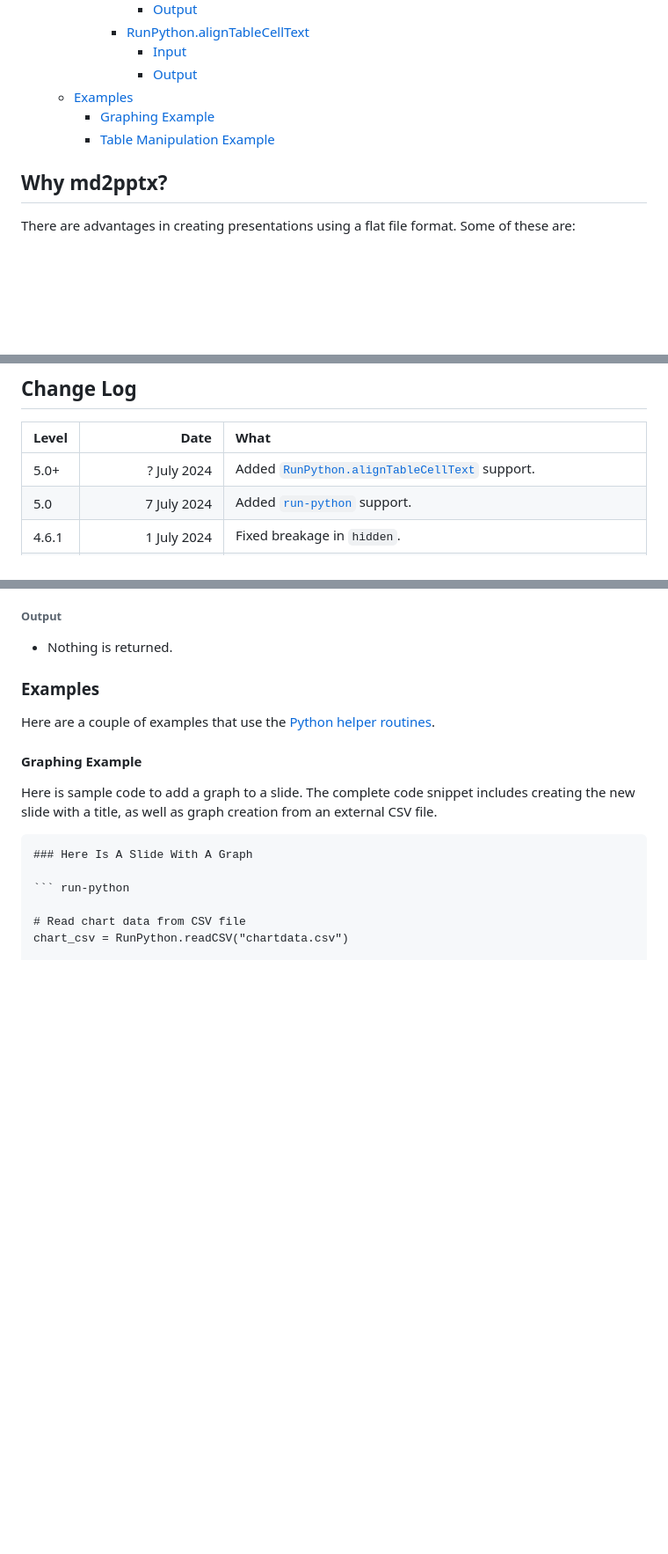
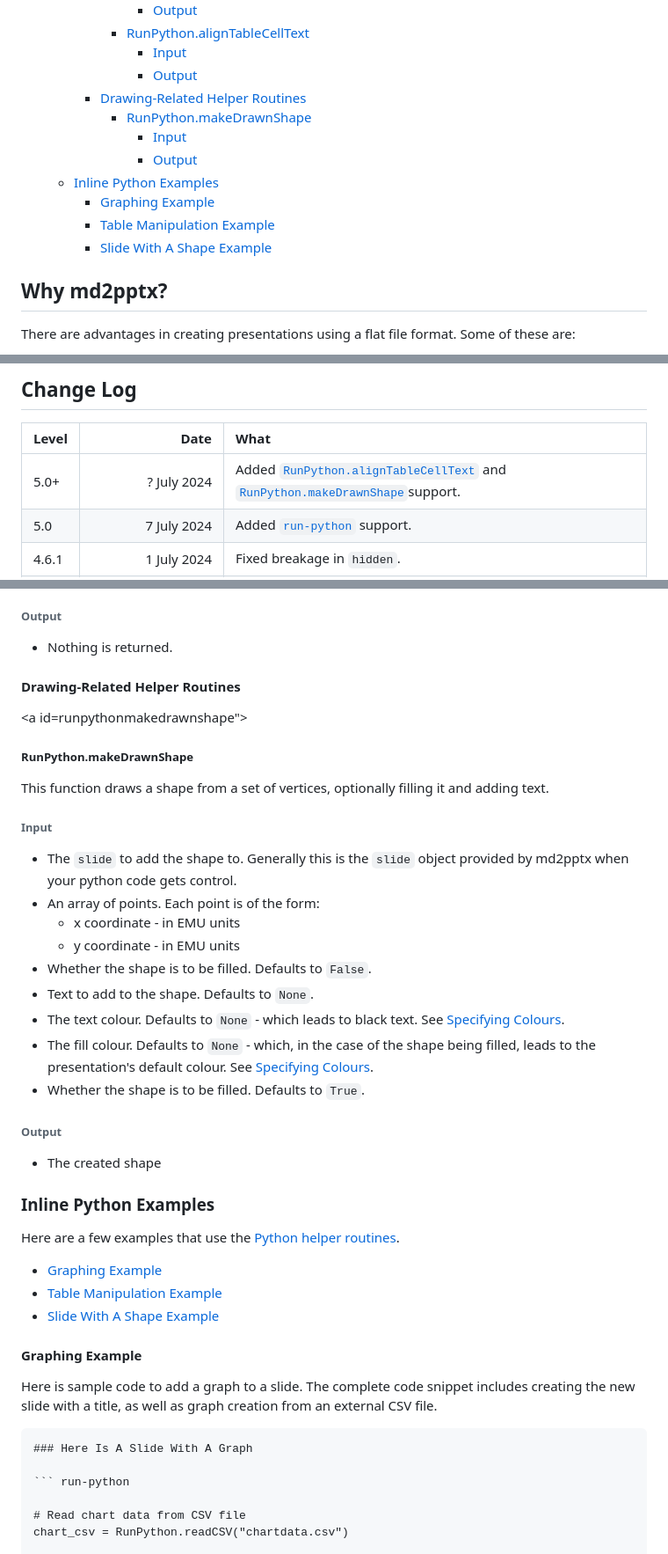
Before and after one commit to MartinPacker/md2pptx, a Markdown page: docs/user-guide.md, 3 parts joined by grey strips. Shown at 88% size. Rendered like a GitHub page; blank space fills up the shorter version.

```diff
--- a/docs/user-guide.md
+++ b/docs/user-guide.md
@@ -256,9 +256,14 @@ As you can see in the [change log](#change-log), md2pptx is frequently updated -
 			* [RunPython.alignTableCellText](#runpythonaligntablecelltext)
 				* [Input](#input)
 				* [Output](#output)
-	* [Examples](#examples)
+		* [Drawing-Related Helper Routines](#drawingrelated-helper-routines)
+			* [RunPython.makeDrawnShape](#runpythonmakedrawnshape)
+				* [Input](#input)
+				* [Output](#output)
+	* [Inline Python Examples](#inline-python-examples)
 		* [Graphing Example](#graphing-example)
 		* [Table Manipulation Example](#table-manipulation-example)
+		* [Slide With A Shape Example](#slide-with-a-shape-example)
 
 ## Why md2pptx?
 
@@ -383,7 +388,7 @@ To quote from the python-pptx license statement:
 
 |Level|Date|What|
 |:-|-:|:-|
-|5.0+|?&nbsp;July&nbsp;2024|Added [`RunPython.alignTableCellText`](#runpythonaligntablecelltext) support.|
+|5.0+|?&nbsp;July&nbsp;2024|Added [`RunPython.alignTableCellText`](#runpythonaligntablecelltext) and [`RunPython.makeDrawnShape`](#runpythonmakedrawnshape)support.|
 |5.0|7&nbsp;July&nbsp;2024|Added [`run-python`](#running-inline-python) support.|
 |4.6.1|1&nbsp;July&nbsp;2024|Fixed breakage in `hidden`.|
 |4.6|30&nbsp;June&nbsp;2024|Use Unicode noncharacters instead of high 8-bit characters for markers. Added `hidden`[metadata](#hiding-slides-hidden) and [dynamic metadata](#hidden-dynamic) item.|
@@ -3775,10 +3780,38 @@ This function aligns all the text paragraphs in a table cell. Generally there wi
 
 * Nothing is returned.
 
-<a id="run-python-examples"></a>
-### Examples
-
-Here are a couple of examples that use the [Python helper routines](#python-helper-routines).
+#### Drawing-Related Helper Routines
+
+<a id=runpythonmakedrawnshape"></a>
+##### RunPython.makeDrawnShape
+
+This function draws a shape from a set of vertices, optionally filling it and adding text.
+
+###### Input
+
+* The `slide` to add the shape to. Generally this is the `slide` object provided by md2pptx when your python code gets control.
+* An array of points. Each point is of the form:
+    * x coordinate - in EMU units
+    * y coordinate - in EMU units
+* Whether the shape is to be filled. Defaults to `False`.
+* Text to add to the shape. Defaults to `None`.
+* The text colour. Defaults to `None` - which leads to black text. See [Specifying Colours](#specifying-colours).
+* The fill colour. Defaults to `None` - which, in the case of the shape being filled, leads to the presentation's default colour. See [Specifying Colours](#specifying-colours).
+* Whether the shape is to be filled. Defaults to `True`.
+
+###### Output
+
+* The created shape
+
+<a id="inline-python-examples"></a>
+### Inline Python Examples
+
+Here are a few examples that use the [Python helper routines](#python-helper-routines).
+
+* [Graphing Example](#graphing-example)
+* [Table Manipulation Example](#table-manipulation-example)
+* [Slide With A Shape Example](#slide-with-a-shape-example)
+
 <a id="graphing-example"></a>
 #### Graphing Example
 
```
Also changed, not shown: other parts of docs/user-guide.md (+40 -0 lines), docs/shapeSlide.png (added), 5 other files.
